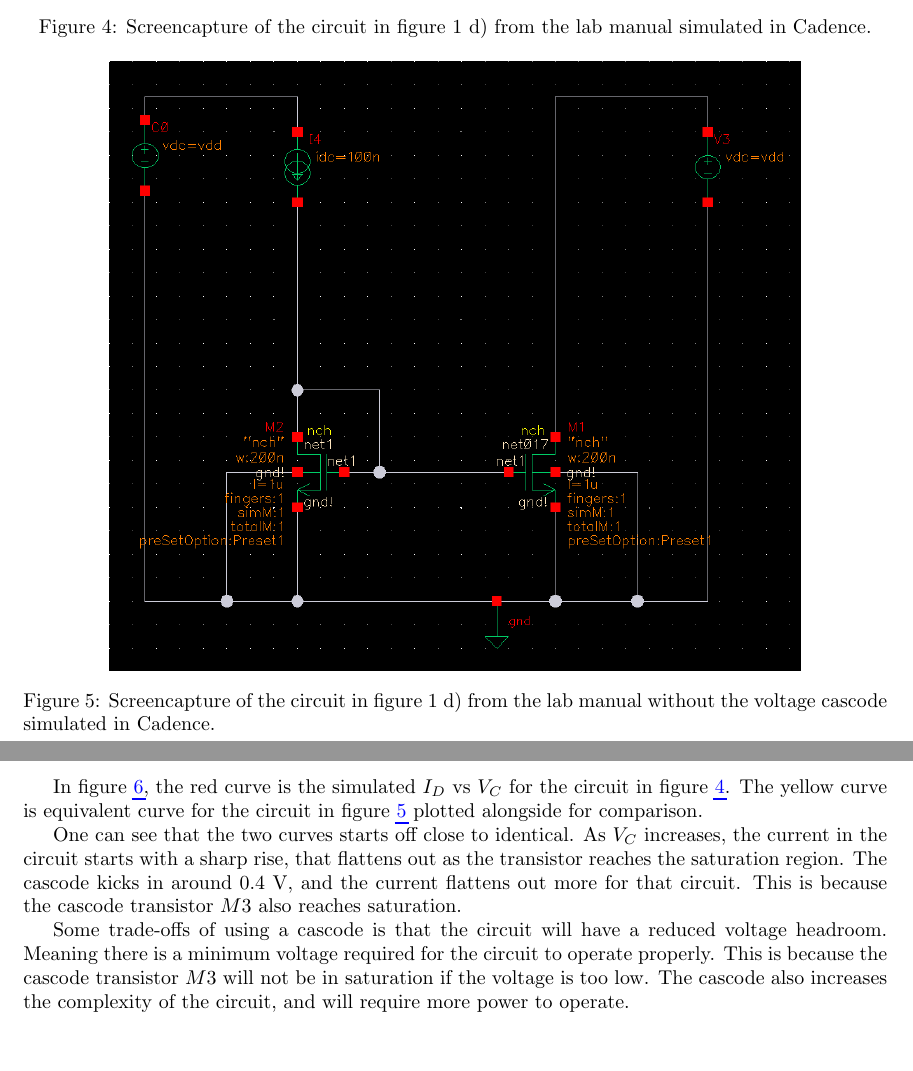
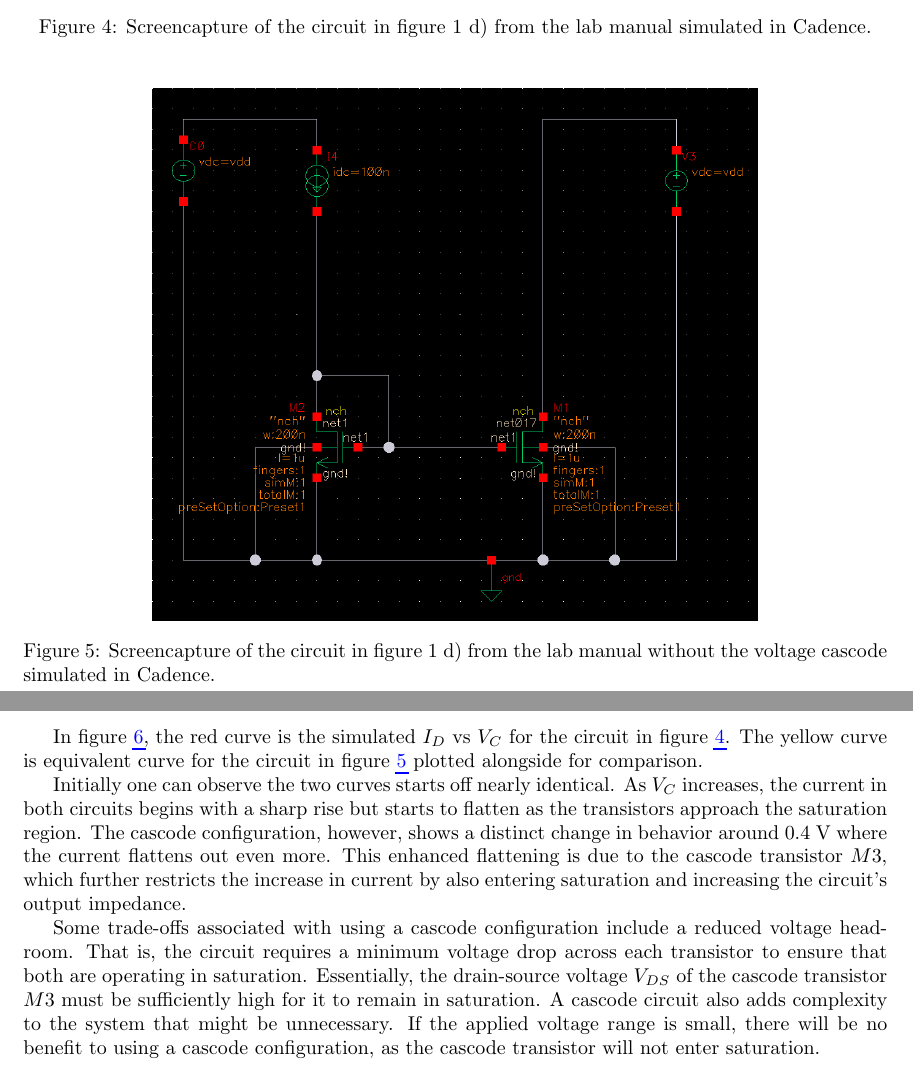
Before and after one commit to danielbuubble/IN3170, a LaTeX document (LAB3/lab_3.tex): two parts of pages 4 and 5 of 5 before the commit and two parts of pages 5 and 6 of 6 after it, joined at a grey line, cut so that both start at the same text, the shorter picture padded with empty space. Compiled offline with pdfLaTeX.

```diff
--- a/LAB3/lab_3.tex
+++ b/LAB3/lab_3.tex
@@ -115,18 +122,21 @@
 
 
 In a ideal current source, the output resistance (or $V_{ds}$) is infinite. The new $r_{ds}$ is higher than the previous, which indicates a better approximation of an ideal current source.
+
+\clearpage
+
 \subsubsection*{Implementing a voltage cascode}
 
 \begin{figure}[h!]
     \centering
-    \includegraphics[width=0.8\textwidth]{circuit_d_cascode.png}
+    \includegraphics[width=0.7\textwidth]{circuit_d_cascode.png}
     \caption{Screencapture of the circuit in figure 1 d) from the lab manual simulated in Cadence.}
     \label{fig:circuitd}
 \end{figure}
 
 \begin{figure}[h!]
     \centering
-    \includegraphics[width=0.8\textwidth]{circuit_d_simple.png}
+    \includegraphics[width=0.7\textwidth]{circuit_d_simple.png}
     \caption{Screencapture of the circuit in figure 1 d) from the lab manual without the voltage cascode simulated in Cadence.}
     \label{fig:circuitdsimple}
 \end{figure}
@@ -144,8 +154,8 @@
 
 In figure \ref{fig:plotd}, the red curve is the simulated $I_D$ vs $V_{C}$ for the circuit in figure \ref{fig:circuitd}. The yellow curve is equivalent curve for the circuit in figure \ref{fig:circuitdsimple} plotted alongside for comparison.
 
-One can see that the two curves starts off close to identical. As $V_{C}$ increases, the current in the circuit starts with a sharp rise, that flattens out as the transistor reaches the saturation region. The cascode kicks in around 0.4 V, and the current flattens out more for that circuit. This is because the cascode transistor $M3$ also reaches saturation.
+Initially one can observe the two curves starts off nearly identical. As $V_{C}$ increases, the current in both circuits begins with a sharp rise but starts to flatten as the transistors approach the saturation region. The cascode configuration, however, shows a distinct change in behavior around $0.4$ V where the current flattens out even more. This enhanced flattening is due to the cascode transistor $M3$, which further restricts the increase in current by also entering saturation and increasing the circuit's output impedance.
 
-Some trade-offs of using a cascode is that the circuit will have a reduced voltage headroom. Meaning there is a minimum voltage required for the circuit to operate properly. This is because the cascode transistor $M3$ will not be in saturation if the voltage is too low. The cascode also increases the complexity of the circuit, and will require more power to operate.
+Some trade-offs associated with using a cascode configuration include a reduced voltage headroom. That is, the circuit requires a minimum voltage drop across each transistor to ensure that both are operating in saturation. Essentially, the drain-source voltage $V_{DS}$ of the cascode transistor $M3$ must be sufficiently high for it to remain in saturation. A cascode circuit also adds complexity to the system that might be unnecessary. If the applied voltage range is small, there will be no benefit to using a cascode configuration, as the cascode transistor will not enter saturation.
 
 \end{document}
```
Also changed, not shown: LAB3/lab_3.tex (13 more changed lines).
